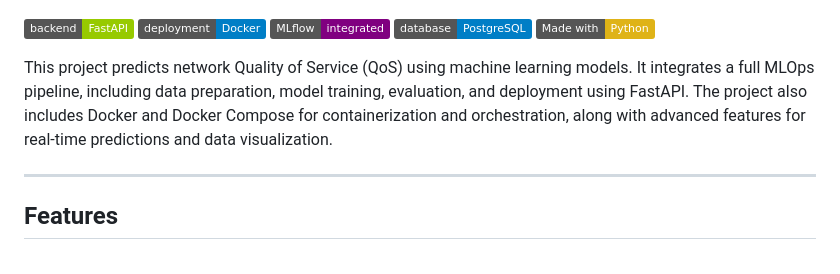
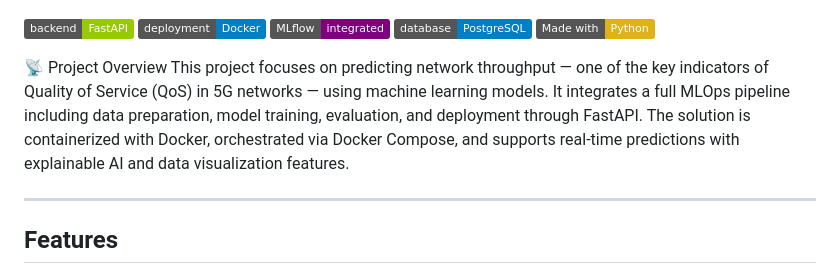
Before and after one commit to RideneFiras/QosMLOPS, a Markdown page: README.md, the part around the change. Rendered like a GitHub page; badges without logos.

```diff
--- a/README.md
+++ b/README.md
@@ -8,7 +8,8 @@
 [![PostgreSQL](https://img.shields.io/badge/database-PostgreSQL-blue?logo=postgresql)](https://www.postgresql.org/)
 [![Made with Python](https://img.shields.io/badge/Made%20with-Python-yellow?logo=python)](https://www.python.org/)
 
-This project predicts network Quality of Service (QoS) using machine learning models. It integrates a full MLOps pipeline, including data preparation, model training, evaluation, and deployment using FastAPI. The project also includes Docker and Docker Compose for containerization and orchestration, along with advanced features for real-time predictions and data visualization.
+📡 Project Overview
+This project focuses on predicting network throughput — one of the key indicators of Quality of Service (QoS) in 5G networks — using machine learning models. It integrates a full MLOps pipeline including data preparation, model training, evaluation, and deployment through FastAPI. The solution is containerized with Docker, orchestrated via Docker Compose, and supports real-time predictions with explainable AI and data visualization features.
 
 ---
 
```
